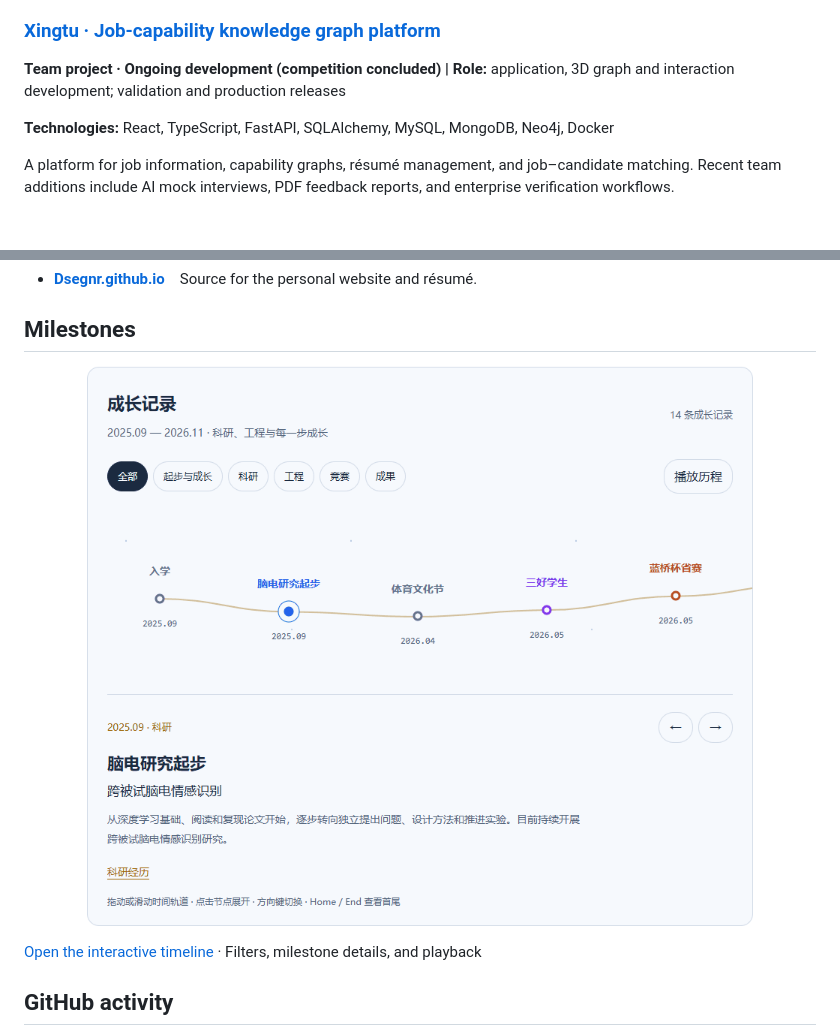
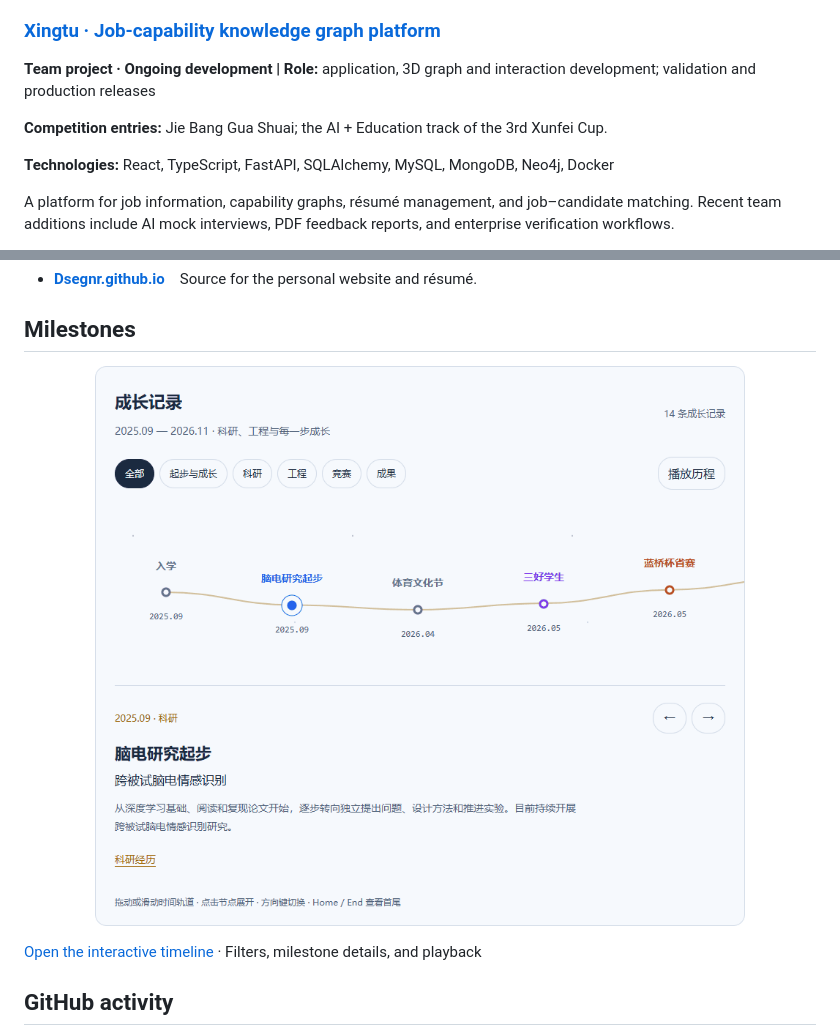
Before and after one commit to Dsegnr/Dsegnr, a Markdown page: README.en.md, 2 parts joined by grey strips. Drawn GitHub-style; pictures changed too: assets/timeline-preview-light.gif; blank space fills up the shorter version.

Commit message:
Present Xingtu as an ongoing project with separate competition entries

```diff
--- a/README.en.md
+++ b/README.en.md
@@ -65,7 +65,9 @@ Developing an SSVEP EEG signal-classification pipeline covering signal preproces
 
 ### [Xingtu · Job-capability knowledge graph platform](https://github.com/Talent-Star-Map/XINGTU)
 
-<strong>Team project · Ongoing development (competition concluded) | Role:</strong> application, 3D graph and interaction development; validation and production releases
+<strong>Team project · Ongoing development | Role:</strong> application, 3D graph and interaction development; validation and production releases
+
+<strong>Competition entries:</strong> Jie Bang Gua Shuai; the AI + Education track of the 3rd Xunfei Cup.
 
 <strong>Technologies:</strong> React, TypeScript, FastAPI, SQLAlchemy, MySQL, MongoDB, Neo4j, Docker
 
```
Also changed, not shown: README.md (+3 -1 lines), assets/timeline-preview-dark.gif, assets/timeline-preview-dark.png, assets/timeline-preview-light.png.
